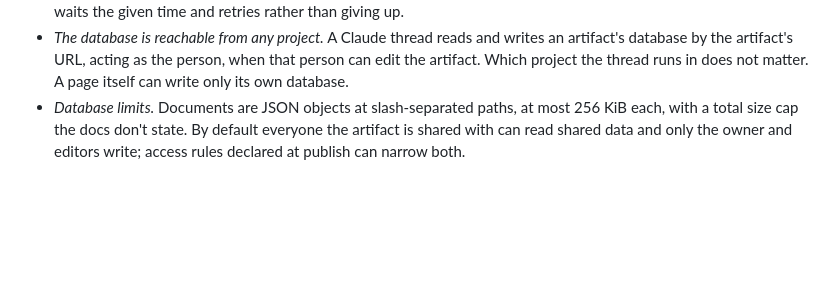
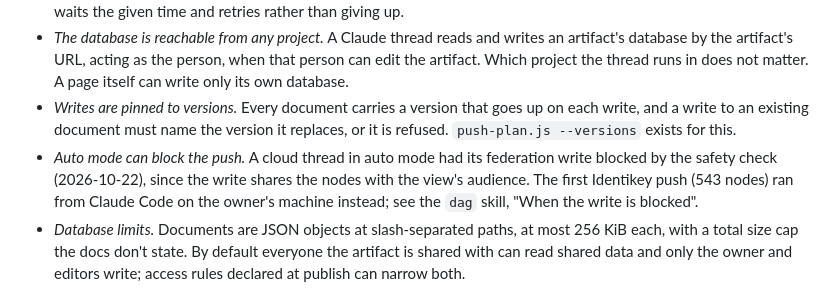
Before and after one commit to markreveley/artifact-dag, a Markdown page: README.md, the part around the change. Drawn GitHub-style; blank space fills up the shorter version.

```diff
--- a/README.md
+++ b/README.md
@@ -161,6 +161,15 @@ are in [docs/platform/](docs/platform/README.md).
   writes an artifact's database by the artifact's URL, acting as the person,
   when that person can edit the artifact. Which project the thread runs in
   does not matter. A page itself can write only its own database.
+- *Writes are pinned to versions.* Every document carries a version that
+  goes up on each write, and a write to an existing document must name the
+  version it replaces, or it is refused. `push-plan.js --versions` exists
+  for this.
+- *Auto mode can block the push.* A cloud thread in auto mode had its
+  federation write blocked by the safety check (2026-10-22), since the
+  write shares the nodes with the view's audience. The first Identikey push
+  (543 nodes) ran from Claude Code on the owner's machine instead; see
+  the `dag` skill, "When the write is blocked".
 - *Database limits.* Documents are JSON objects at slash-separated paths, at
   most 256 KiB each, with a total size cap the docs don't state. By default
   everyone the artifact is shared with can read shared data and only the
```
Also changed, not shown: docs/USAGE.md (+41 -2 lines), 1 other file.
